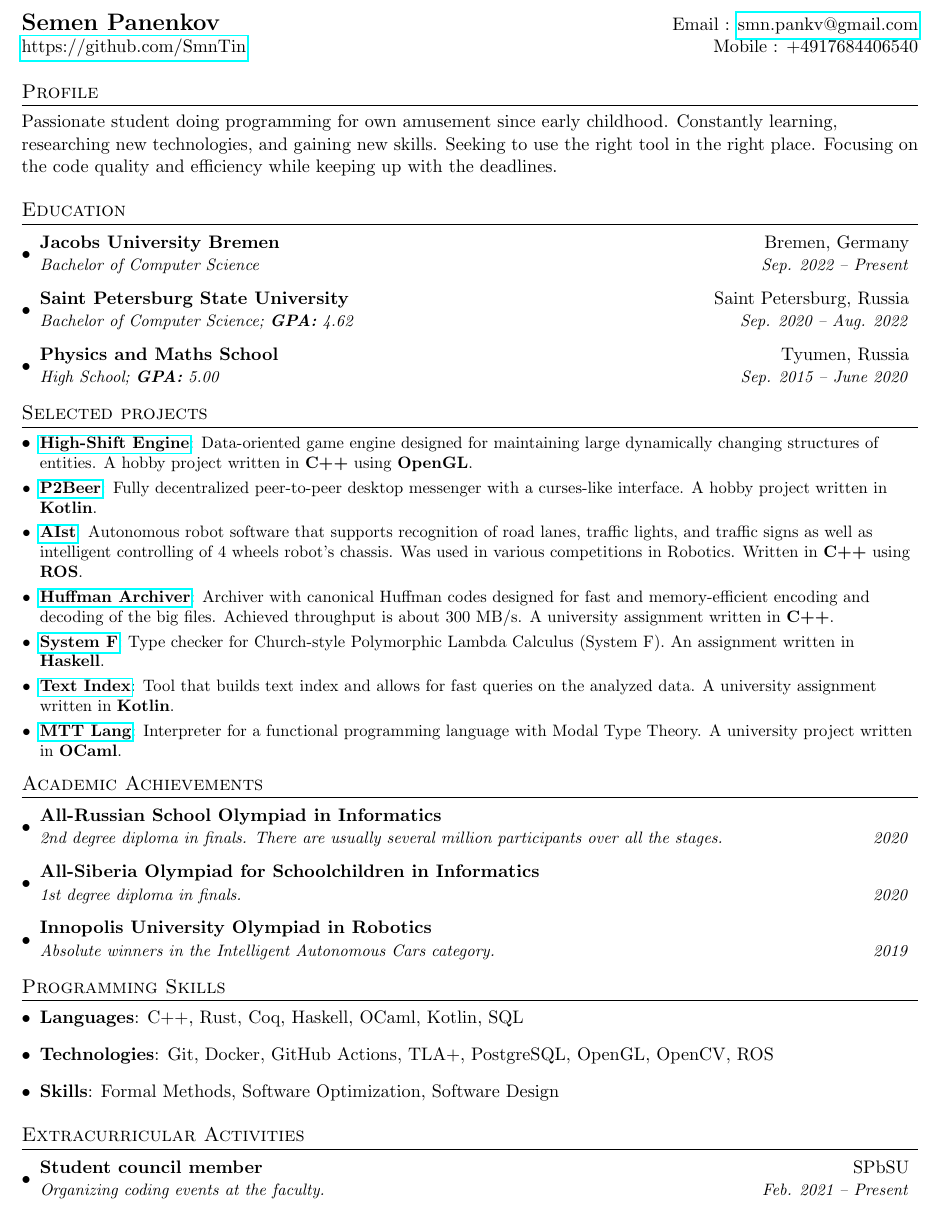
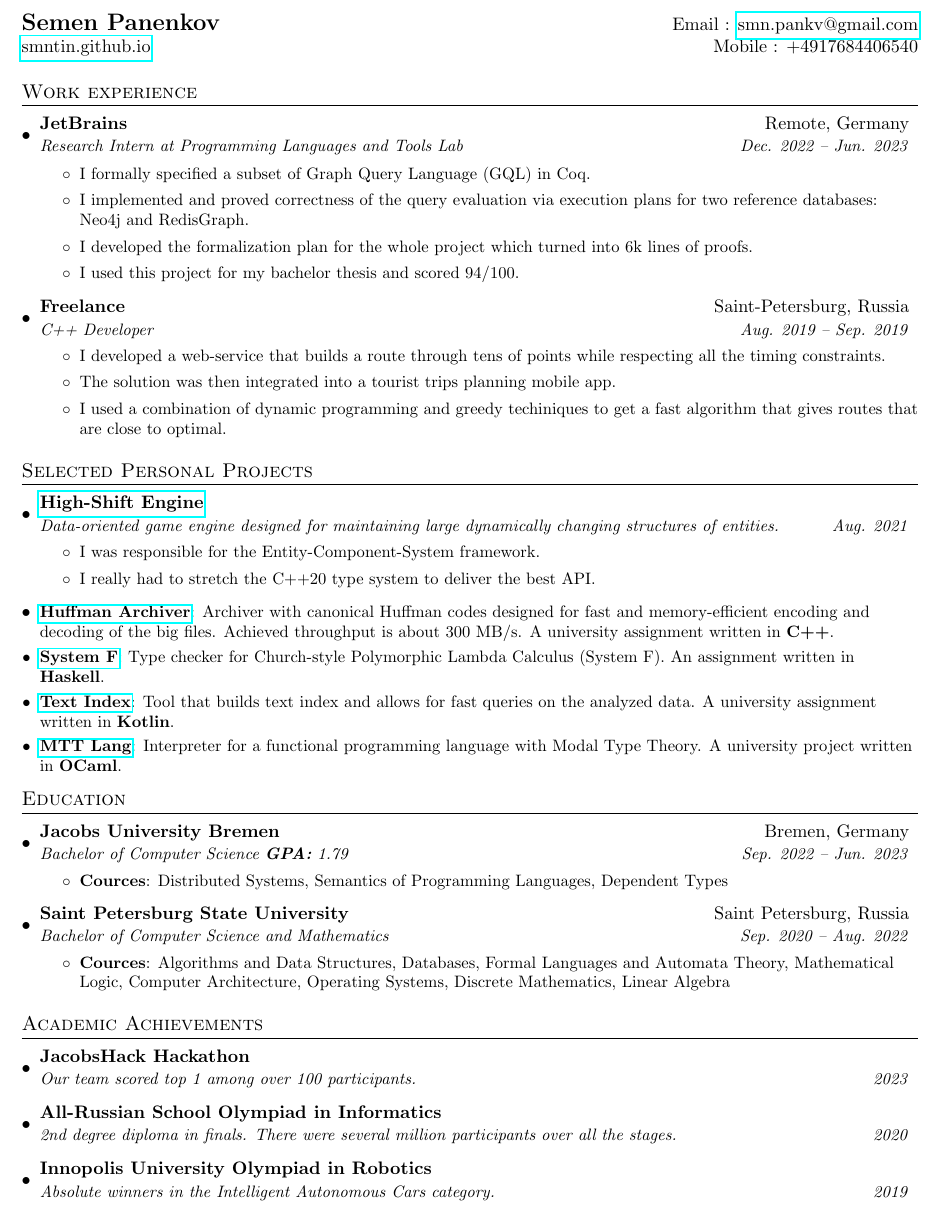
Before and after one commit to SmnTin/resume, a LaTeX CV (resume.tex): part of the page, cut so that both start at the same text. Compiled offline with pdfLaTeX.

Commit message:
Partially redo my resume

```diff
--- a/resume.tex
+++ b/resume.tex
@@ -67,6 +60,9 @@
 \newcommand{\resumeItemListStart}{\begin{itemize}}
 \newcommand{\resumeItemListEnd}{\end{itemize}\vspace{-5pt}}
 
+\newcommand{\startList}{\begin{itemize} \small}
+\newcommand{\finishList}{\end{itemize} \vspace{-5pt}}
+
 %-------------------------------------------
 %%%%%%  CV STARTS HERE  %%%%%%%%%%%%%%%%%%%%%%%%%%%%
 
@@ -76,37 +72,45 @@
 %----------HEADING-----------------
 \begin{tabular*}{\textwidth}{l@{\extracolsep{\fill}}r}
   \textbf{\Large Semen Panenkov} & Email : \href{mailto:smn.pankv@gmail.com}{smn.pankv@gmail.com}\\
-  \href{https://github.com/SmnTin}{https://github.com/SmnTin} & Mobile : +4917684406540 \\
+  \href{https://smntin.github.io}{smntin.github.io} & Mobile : +4917684406540 \\
 \end{tabular*}
 
 
-\section{Profile}
-  Passionate student doing programming for own amusement since early childhood. Constantly learning, researching new technologies, and gaining new skills. Seeking to use the right tool in the right place. Focusing on the code quality and efficiency while keeping up with the deadlines.
+% \section{Profile}
+%   Passionate student doing programming for own amusement since early childhood. Constantly learning, researching new technologies, and gaining new skills. Seeking to use the right tool in the right place. Focusing on the code quality and efficiency while keeping up with the deadlines.
 
-
-%-----------EDUCATION-----------------
-\section{Education}
+%-----------EXPERIENCE-----------------
+\section{Work experience}
   \resumeSubHeadingListStart
     \resumeSubheading
-      {Jacobs University Bremen}{Bremen, Germany}
-      {Bachelor of Computer Science}{Sep. 2022 -- Present}
+      {JetBrains}{Remote, Germany}
+      {Research Intern at Programming Languages and Tools Lab}{Dec. 2022 -- Jun. 2023}
+      \startList
+        \item I formally specified a subset of Graph Query Language (GQL) in Coq.
+        \item I implemented and proved correctness of the query evaluation via execution plans for two reference databases: Neo4j and RedisGraph.
+        \item I developed the formalization plan for the whole project which turned into 6k lines of proofs.
+        \item I used this project for my bachelor thesis and scored 94/100.
+      \finishList
     \resumeSubheading
-      {Saint Petersburg State University}{Saint Petersburg, Russia}
-      {Bachelor of Computer Science;  \textbf{GPA:} 4.62}{Sep. 2020 -- Aug. 2022}
-    \resumeSubheading
-      {Physics and Maths School}{Tyumen, Russia}
-      {High School;  \textbf{GPA:} 5.00}{Sep. 2015 -- June 2020}
+      {Freelance}{Saint-Petersburg, Russia}
+      {C++ Developer}{Aug. 2019 -- Sep. 2019}
+      \startList
+        \item I developed a web-service that builds a route through tens of points while respecting all the timing constraints.
+        \item The solution was then integrated into a tourist trips planning mobile app.
+        \item I used a combination of dynamic programming and greedy techiniques to get a fast algorithm that gives routes that are close to optimal.
+      \finishList
   \resumeSubHeadingListEnd
 
 %-----------PROJECTS-----------------
-\section{Selected projects}
+\section{Selected Personal Projects}
   \resumeSubHeadingListStart
-    \resumeSubItem{\href{https://github.com/bot-mne-v-rot/high-shift-engine}{High-Shift Engine}}
-      {Data-oriented game engine designed for maintaining large dynamically changing structures of entities. A hobby project written in \textbf{C++} using \textbf{OpenGL}.}
-    \resumeSubItem{\href{https://github.com/bot-mne-v-rot/p2beer}{P2Beer}}
-      {Fully decentralized peer-to-peer desktop messenger with a curses-like interface. A hobby project written in \textbf{Kotlin}.}
-    \resumeSubItem{\href{https://github.com/SmnTin/AIst}{AIst}}
-      {Autonomous robot software that supports recognition of road lanes, traffic lights, and traffic signs as well as intelligent controlling of 4 wheels robot's chassis. Was used in various competitions in Robotics. Written in \textbf{C++} using \textbf{ROS}.}
+    \resumeSubheading
+      {\href{https://github.com/bot-mne-v-rot/high-shift-engine}{High-Shift Engine}}{}
+      {Data-oriented game engine designed for maintaining large dynamically changing structures of entities.}{Aug. 2021}
+        \startList
+          \item I was responsible for the Entity-Component-System framework.
+          \item I really had to stretch the C++20 type system to deliver the best API.
+        \finishList
     \resumeSubItem{\href{https://github.com/SmnTin/huffman-archiver}{Huffman Archiver}}
       {Archiver with canonical Huffman codes designed for fast and memory-efficient encoding and decoding of the big files. Achieved throughput is about 300 MB/s. A university assignment written in \textbf{C++}.}
     \resumeSubItem{\href{https://github.com/SmnTin/simple-type-checker/tree/system-f}{System F}}
@@ -116,39 +120,41 @@
     \resumeSubItem{\href{https://github.com/SmnTin/mtt-lang}{MTT Lang}}{Interpreter for a functional programming language with Modal Type Theory. A university project written in \textbf{OCaml}.}
   \resumeSubHeadingListEnd
 
+%-----------EDUCATION-----------------
+\section{Education}
+  \resumeSubHeadingListStart
+    \resumeSubheading
+      {Jacobs University Bremen}{Bremen, Germany}
+      {Bachelor of Computer Science \textbf{GPA:} 1.79}{Sep. 2022 -- Jun. 2023}
+      \startList
+        \item \textbf{Cources}: Distributed Systems, Semantics of Programming Languages, Dependent Types
+      \finishList
+    \resumeSubheading
+      {Saint Petersburg State University}{Saint Petersburg, Russia}
+      {Bachelor of Computer Science and Mathematics}{Sep. 2020 -- Aug. 2022}
+      \startList
+        \item \textbf{Cources}: Algorithms and Data Structures, Databases, Formal Languages and Automata Theory, Mathematical Logic, Computer Architecture, Operating Systems, Discrete Mathematics, Linear Algebra
+      \finishList
+  \resumeSubHeadingListEnd
+
 %-----------ACADEMIC ACHIEVEMENTS-----------------
 \section{Academic Achievements}
   \resumeSubHeadingListStart
+    \resumeSubheading{JacobsHack Hackathon}{}
+    {Our team scored top 1 among over 100 participants.}{2023}
     \resumeSubheading{All-Russian School Olympiad in Informatics}{}
-    {2nd degree diploma in finals. There are usually several million participants over all the stages.}{2020}
-    \resumeSubheading{All-Siberia Olympiad for Schoolchildren in Informatics}{}
-    {1st degree diploma in finals.}{2020}
+    {2nd degree diploma in finals. There were several million participants over all the stages.}{2020}
     \resumeSubheading{Innopolis University Olympiad in Robotics}{}
     {Absolute winners in the Intelligent Autonomous Cars category.}{2019}
   \resumeSubHeadingListEnd
 
-%--------PROGRAMMING SKILLS------------
-\section{Programming Skills}
-  \resumeSubHeadingListStart
-    \item{
-      \textbf{Languages}{: C++, Rust, Coq, Haskell, OCaml, Kotlin, SQL }
-    }
-    \item{
-      \textbf{Technologies}{: Git, Docker, GitHub Actions, TLA+, PostgreSQL, OpenGL, OpenCV, ROS } \\
-    }
-    \item{
-      \textbf{Skills}{: Formal Methods, Software Optimization, Software Design }
-    }
-  \resumeSubHeadingListEnd
+% %--------EXTRACURRICULAR ACTIVITIES------------
+% \section{Extracurricular Activities}
+%   \resumeSubHeadingListStart
+%     \resumeSubheading{Student council member}{SPbSU}
+%       {Organizing coding events at the faculty.}{Feb. 2021 -- Feb. 2023}
+%   \resumeSubHeadingListEnd
 
-%--------EXTRACURRICULAR ACTIVITIES------------
-\section{Extracurricular Activities}
-  \resumeSubHeadingListStart
-    \resumeSubheading{Student council member}{SPbSU}
-      {Organizing coding events at the faculty.}{Feb. 2021 -- Present}
-  \resumeSubHeadingListEnd
-
-
-%-------------------------------------------
+% %-------------------------------------------
 
 \end{document}
```
Also changed, not shown: resume.tex (7 more changed lines).
